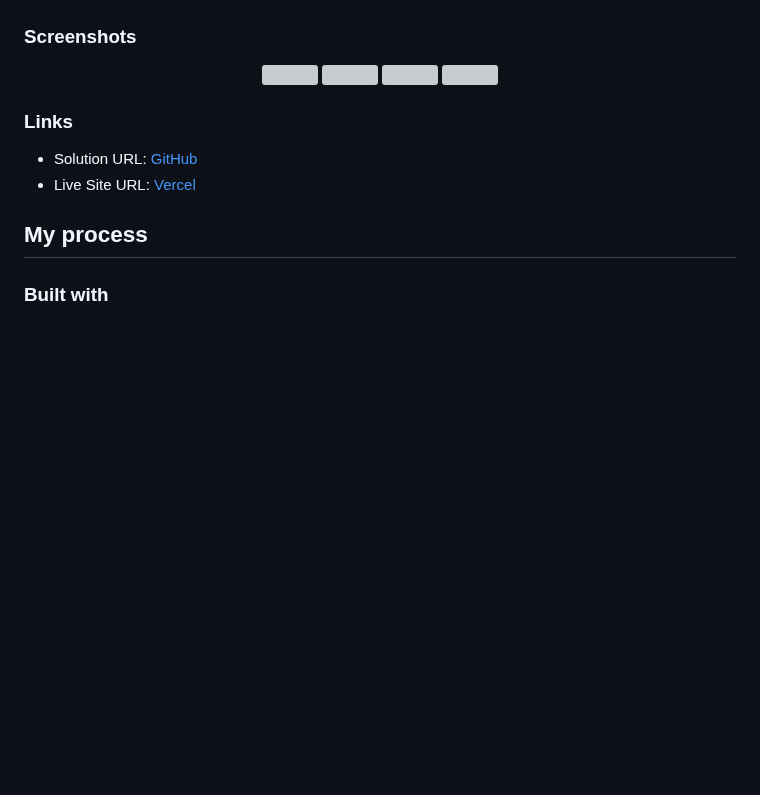
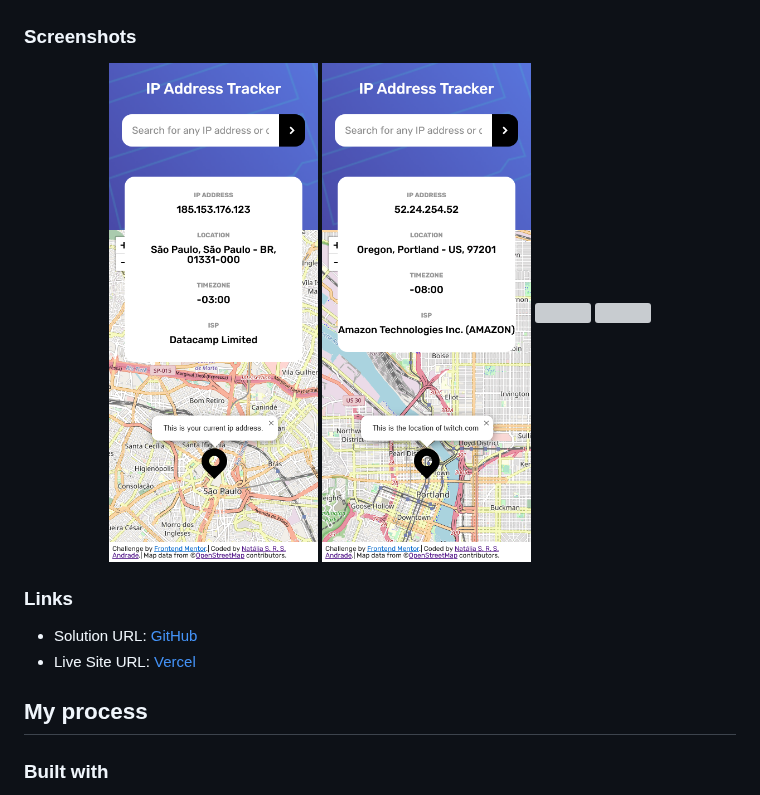
Before and after one commit to natalia-sampaio/ip-address-tracker, a Markdown page: README.md, the part around the change. Rendered like a GitHub page; blank space fills up the shorter version; grey boxes are pictures that could not be loaded.

Commit message:
:books: docs: update readme

```diff
--- a/README.md
+++ b/README.md
@@ -46,10 +46,10 @@ Extra features:
 
 <div align="center">
 
-<img src="./images/Screenshot%202023-03-05%20at%2012-25-21%20IP%20Address%20Tracker.png" height="500px">
-<img src="./images/Screenshot%202023-03-05%20at%2012-25-51%20IP%20Address%20Tracker.png" height="500px">
-<img src="./images/Screenshot%202023-03-05%20at%2012-24-43%20IP%20Address%20Tracker.png" width=>
-<img src="./images/Screenshot%202023-03-05%20at%2012-25-59%20IP%20Address%20Tracker.png">
+<img src="./assets/images/Screenshot%202023-03-05%20at%2012-25-21%20IP%20Address%20Tracker.png" height="500px">
+<img src="./assets/images/Screenshot%202023-03-05%20at%2012-25-51%20IP%20Address%20Tracker.png" height="500px">
+<img src="./assets/images/Screenshot%202023-03-05%20at%2012-24-43%20IP%20Address%20Tracker.png" width=>
+<img src="./assets/images/Screenshot%202023-03-05%20at%2012-25-59%20IP%20Address%20Tracker.png">
 </div>
 
 ### Links
```
